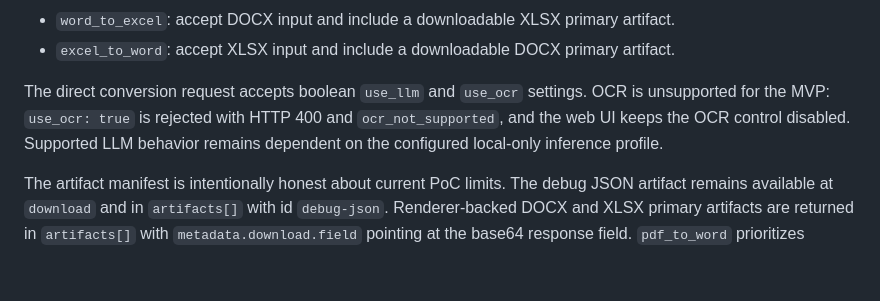
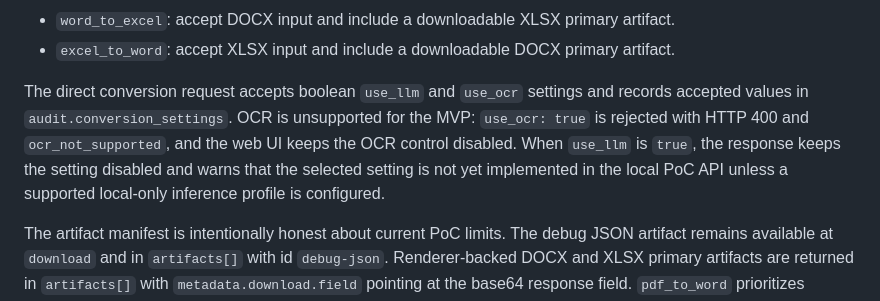
Before and after one commit to TommyKammy/VeriDoc, a Markdown page: README.md, the part around the change. Rendered like a GitHub page; blank space fills up the shorter version.

Commit message:
docs: restore conversion settings contract

```diff
--- a/README.md
+++ b/README.md
@@ -138,10 +138,13 @@ Supported `conversion_mode` values are:
 - `excel_to_word`: accept XLSX input and include a downloadable DOCX primary
   artifact.
 
-The direct conversion request accepts boolean `use_llm` and `use_ocr` settings.
-OCR is unsupported for the MVP: `use_ocr: true` is rejected with HTTP 400 and
-`ocr_not_supported`, and the web UI keeps the OCR control disabled. Supported
-LLM behavior remains dependent on the configured local-only inference profile.
+The direct conversion request accepts boolean `use_llm` and `use_ocr` settings
+and records accepted values in `audit.conversion_settings`. OCR is unsupported
+for the MVP: `use_ocr: true` is rejected with HTTP 400 and
+`ocr_not_supported`, and the web UI keeps the OCR control disabled. When
+`use_llm` is `true`, the response keeps the setting disabled and warns that the
+selected setting is not yet implemented in the local PoC API unless a supported
+local-only inference profile is configured.
 
 The artifact manifest is intentionally honest about current PoC limits. The
 debug JSON artifact remains available at `download` and in `artifacts[]` with
```
